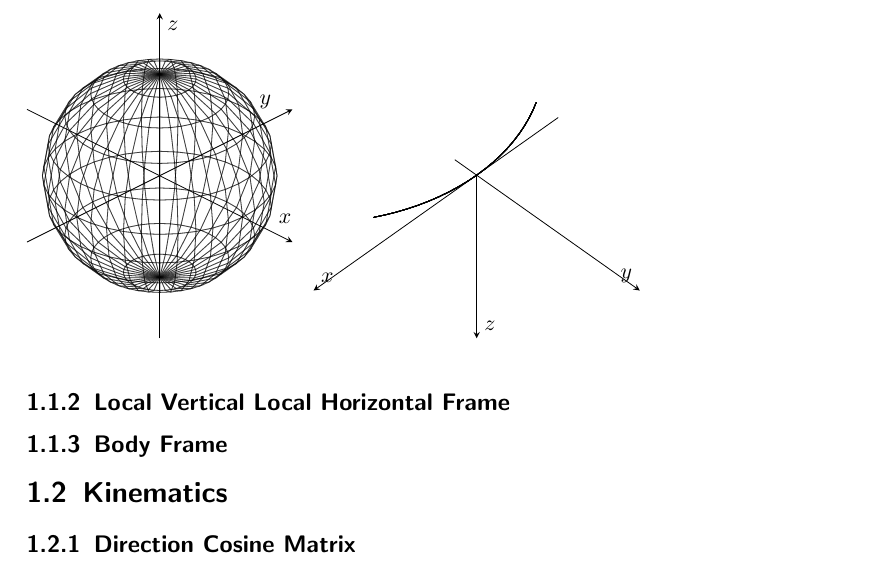
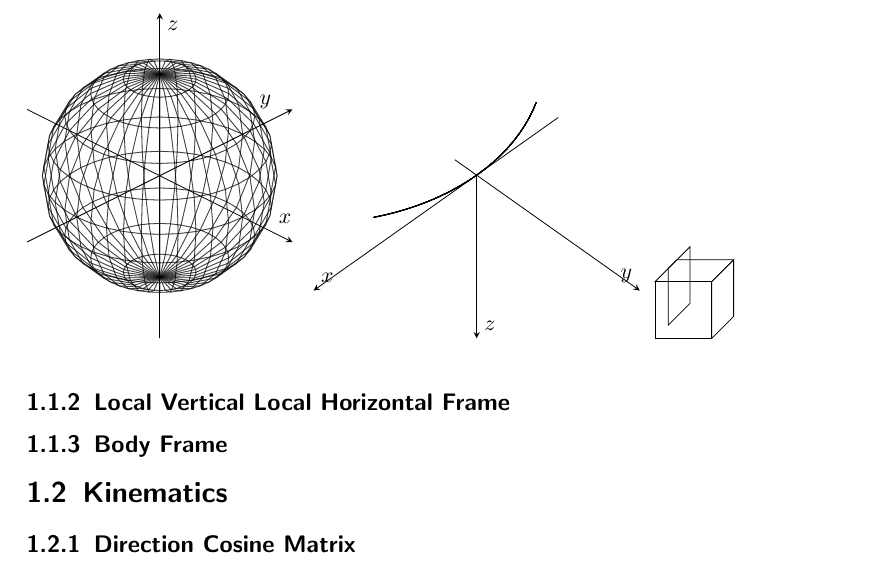
Before and after one commit to seasat/nonlinear-control-system, a LaTeX document (doc/report/report.tex, which reads doc/report/tikz/body_frame.tex): part of page 4 of 9, cut so that both start at the same text. Compiled offline with pdfLaTeX.

Commit message:
add setup for body fixed drawing

```diff
--- a/doc/report/report.tex
+++ b/doc/report/report.tex
@@ -29,6 +29,7 @@
 \subsection{Inertial Frame}
 \input{tikz/inertial_frame.tex}
 \input{tikz/lvlh_frame.tex}
+\input{tikz/body_frame.tex}
 
 
 \subsection{\texorpdfstring{\acrlong{lvlh}}{Local Vertical Local Horizontal} Frame}
--- /dev/null
+++ b/doc/report/tikz/body_frame.tex
@@ -0,0 +1,12 @@
+\begin{tikzpicture}
+    \pgfmathsetmacro{\x}{1}
+    \pgfmathsetmacro{\y}{1}
+    \pgfmathsetmacro{\z}{1}
+    \pgfmathsetmacro{\h}{2}
+
+    \draw(0, 0, 0) -- ++(-\x, 0, 0) -- ++(0, -\y, 0) -- ++(\x, 0, 0) -- cycle; % x-y plane
+    \draw(0, 0, 0) -- ++(0, 0, -\z) -- ++(0, -\y, 0) -- ++(0, 0, \z) -- cycle; % y-z plane
+    \draw(0, 0, 0) -- ++(-\x, 0, 0) -- ++(0, 0, -\z) -- ++(\x, 0, 0) -- cycle; % x-z plane
+
+    \draw(0, 0, \h) -- ++(0, \y, 0) -- ++(0, 0, -\z) -- ++(0, -\y, 0) -- cycle; % y-z plane top
+\end{tikzpicture}
```
